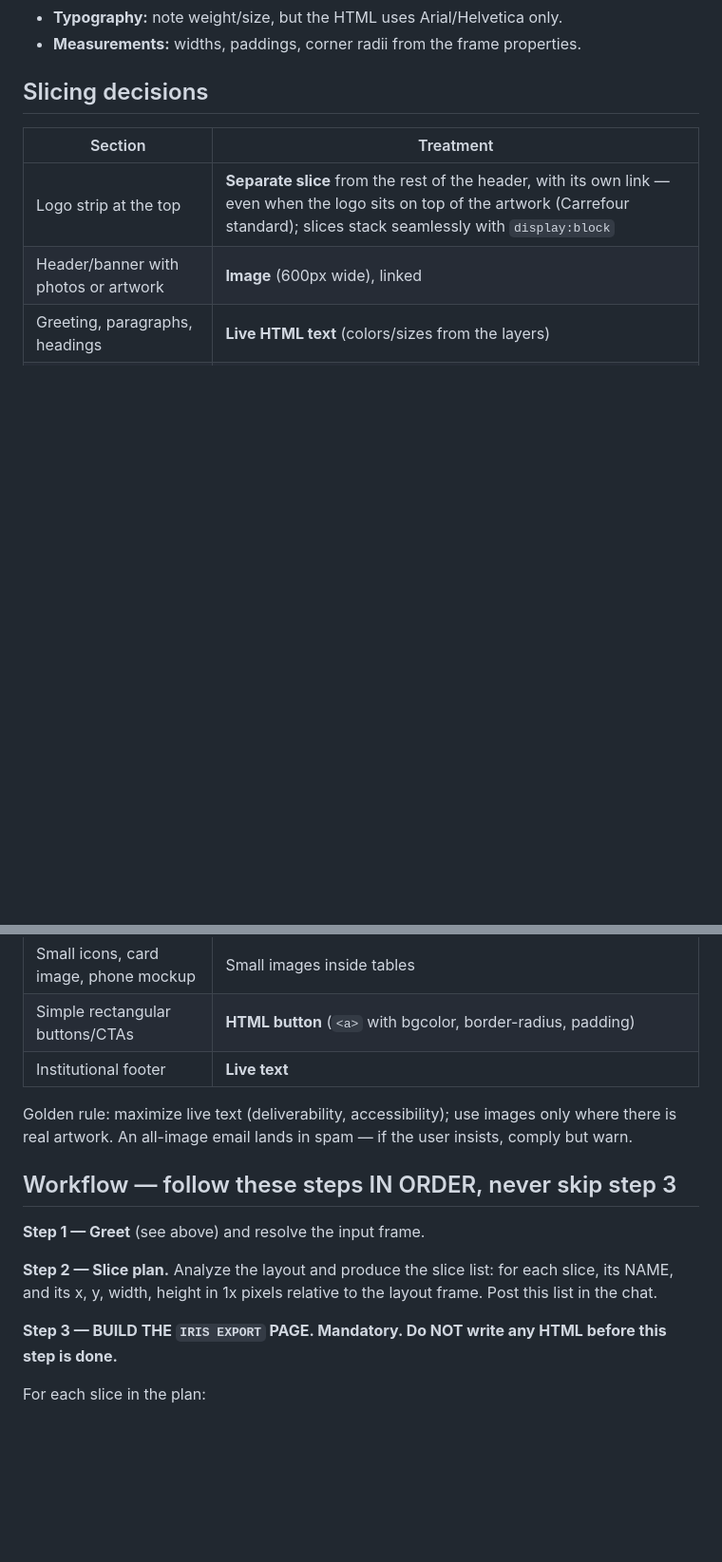
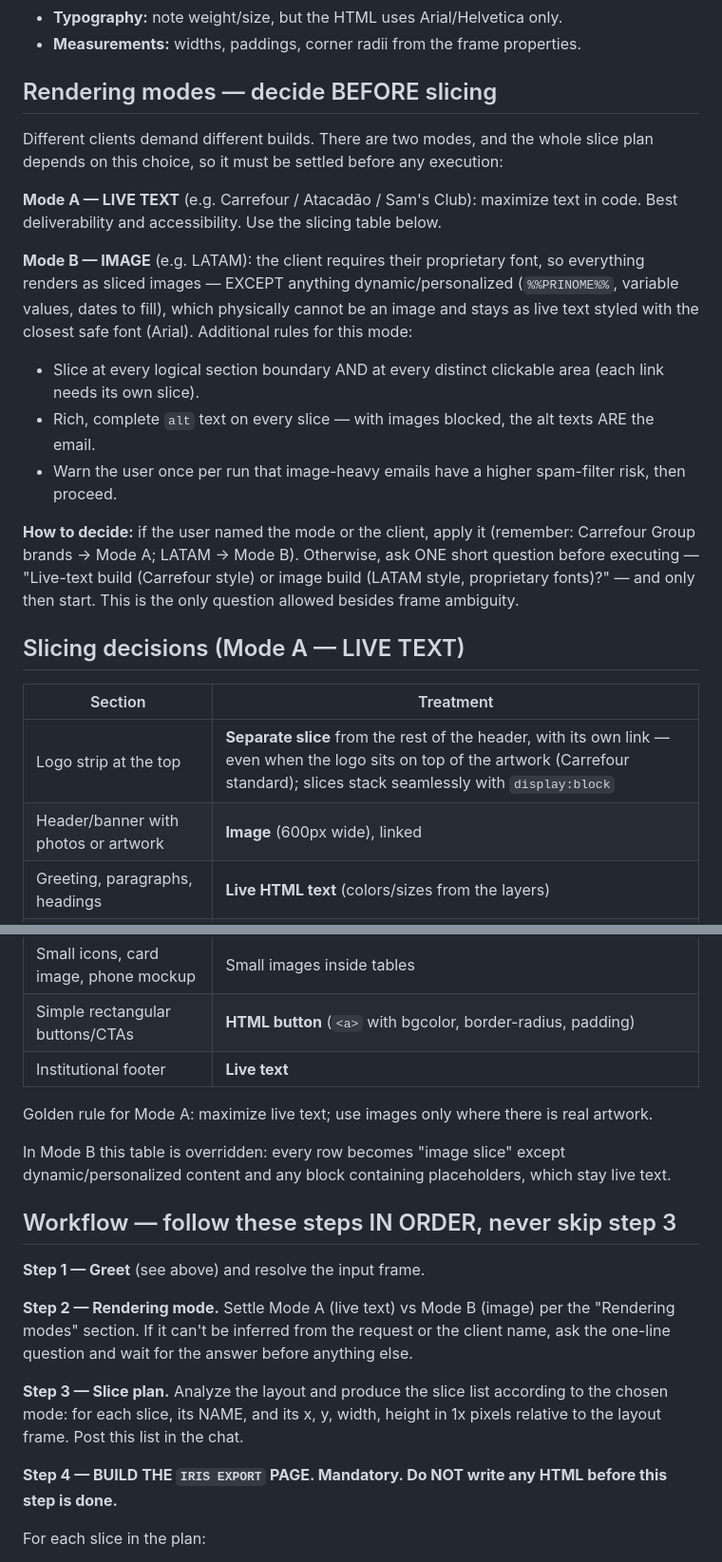
Before and after one commit to oigorfernandes/Languages, a Markdown page: figma-skill/iris/SKILL.md, 2 parts joined by grey strips. Shown at 95% size. GitHub-like rendering; blank space fills up the shorter version.

```diff
--- a/figma-skill/iris/SKILL.md
+++ b/figma-skill/iris/SKILL.md
@@ -29,7 +29,20 @@ Optional inputs: list of links (without them use `#LINK` everywhere — never bl
 - **Typography:** note weight/size, but the HTML uses Arial/Helvetica only.
 - **Measurements:** widths, paddings, corner radii from the frame properties.
 
-## Slicing decisions
+## Rendering modes — decide BEFORE slicing
+
+Different clients demand different builds. There are two modes, and the whole slice plan depends on this choice, so it must be settled before any execution:
+
+**Mode A — LIVE TEXT** (e.g. Carrefour / Atacadão / Sam's Club): maximize text in code. Best deliverability and accessibility. Use the slicing table below.
+
+**Mode B — IMAGE** (e.g. LATAM): the client requires their proprietary font, so everything renders as sliced images — EXCEPT anything dynamic/personalized (`%%PRINOME%%`, variable values, dates to fill), which physically cannot be an image and stays as live text styled with the closest safe font (Arial). Additional rules for this mode:
+- Slice at every logical section boundary AND at every distinct clickable area (each link needs its own slice).
+- Rich, complete `alt` text on every slice — with images blocked, the alt texts ARE the email.
+- Warn the user once per run that image-heavy emails have a higher spam-filter risk, then proceed.
+
+**How to decide:** if the user named the mode or the client, apply it (remember: Carrefour Group brands → Mode A; LATAM → Mode B). Otherwise, ask ONE short question before executing — "Live-text build (Carrefour style) or image build (LATAM style, proprietary fonts)?" — and only then start. This is the only question allowed besides frame ambiguity.
+
+## Slicing decisions (Mode A — LIVE TEXT)
 
 | Section | Treatment |
 |---|---|
@@ -41,15 +54,19 @@ Optional inputs: list of links (without them use `#LINK` everywhere — never bl
 | Simple rectangular buttons/CTAs | **HTML button** (`<a>` with bgcolor, border-radius, padding) |
 | Institutional footer | **Live text** |
 
-Golden rule: maximize live text (deliverability, accessibility); use images only where there is real artwork. An all-image email lands in spam — if the user insists, comply but warn.
+Golden rule for Mode A: maximize live text; use images only where there is real artwork.
+
+In Mode B this table is overridden: every row becomes "image slice" except dynamic/personalized content and any block containing placeholders, which stay live text.
 
 ## Workflow — follow these steps IN ORDER, never skip step 3
 
 **Step 1 — Greet** (see above) and resolve the input frame.
 
-**Step 2 — Slice plan.** Analyze the layout and produce the slice list: for each slice, its NAME, and its x, y, width, height in 1x pixels relative to the layout frame. Post this list in the chat.
+**Step 2 — Rendering mode.** Settle Mode A (live text) vs Mode B (image) per the "Rendering modes" section. If it can't be inferred from the request or the client name, ask the one-line question and wait for the answer before anything else.
 
-**Step 3 — BUILD THE `IRIS EXPORT` PAGE. Mandatory. Do NOT write any HTML before this step is done.**
+**Step 3 — Slice plan.** Analyze the layout and produce the slice list according to the chosen mode: for each slice, its NAME, and its x, y, width, height in 1x pixels relative to the layout frame. Post this list in the chat.
+
+**Step 4 — BUILD THE `IRIS EXPORT` PAGE. Mandatory. Do NOT write any HTML before this step is done.**
 
 For each slice in the plan:
 
```
Also changed, not shown: other parts of figma-skill/iris/SKILL.md (+5 -5 lines), .github/prompts/iris.prompt.md (+12 -1 lines), 1 other file.
